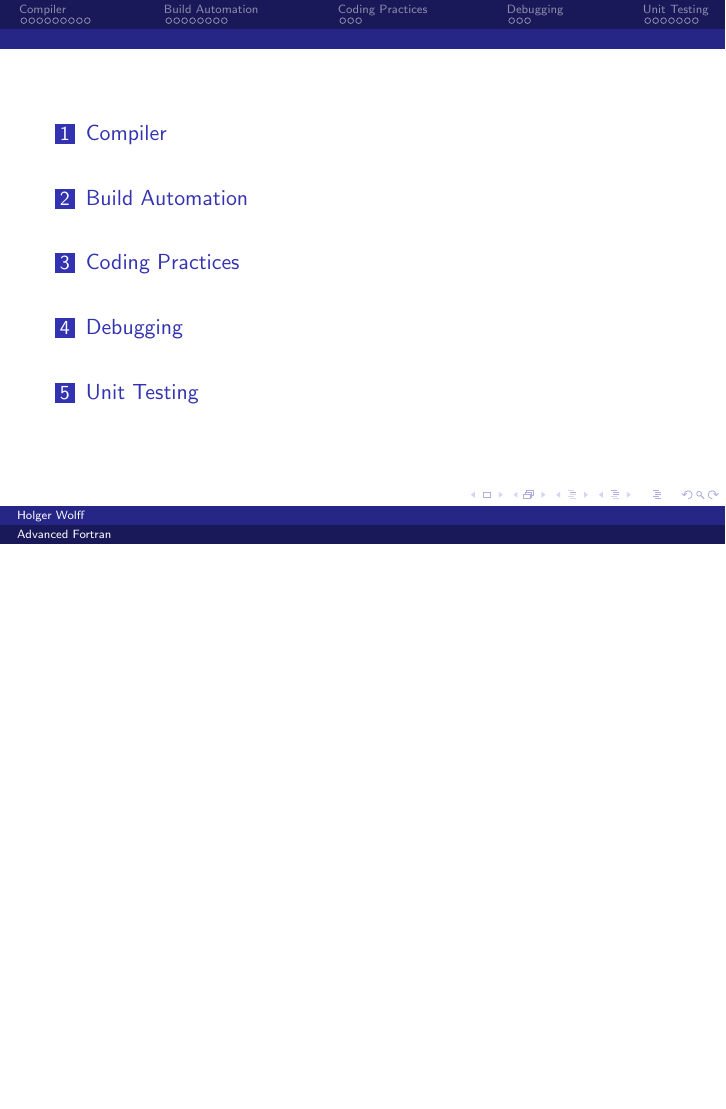
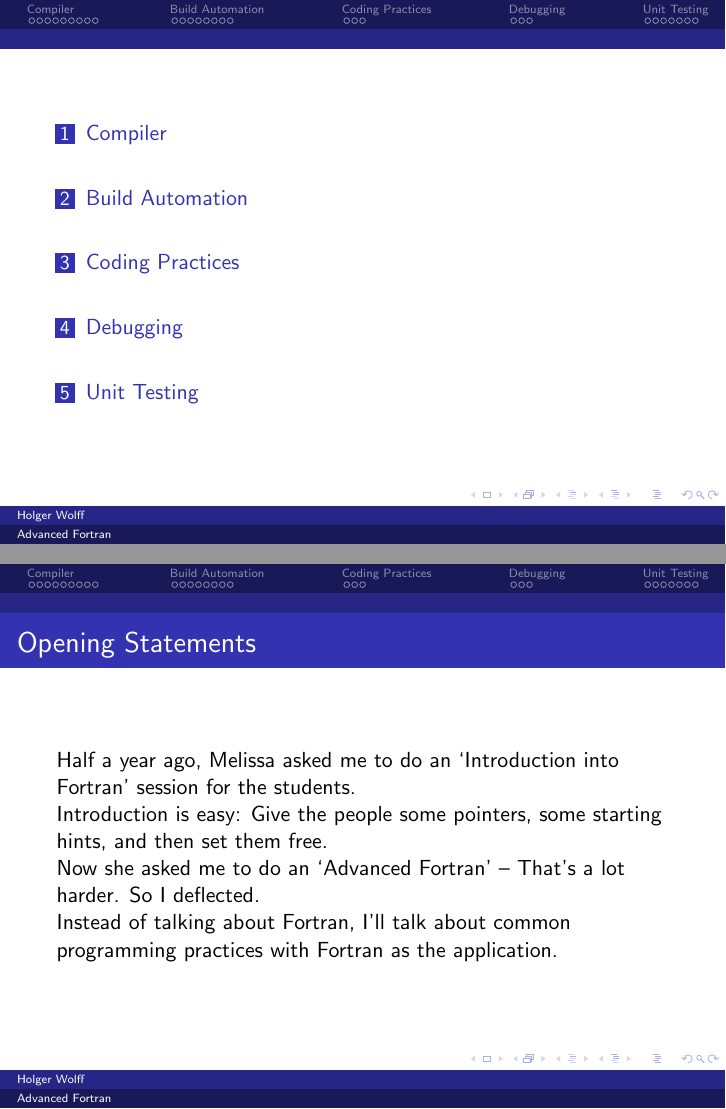
Before and after one commit to coecms/advanced_fortran, LaTeX slides (master.tex): page 2 of 32 before the commit and pages 2 and 3 of 33 after it, the two joined at a grey line, the shorter picture padded with empty space. Compiled offline with pdfLaTeX.

Commit message:
added introduction frame

```diff
--- a/master.tex
+++ b/master.tex
@@ -42,6 +42,19 @@
   \tableofcontents
 \end{frame}
 
+\begin{frame}
+    \frametitle{Opening Statements}
+    Half a year ago, Melissa asked me to do an `Introduction into Fortran'
+    session for the students.
+
+    Introduction is easy: Give the people some pointers, some starting hints, and then set them free.
+
+    Now she asked me to do an `Advanced Fortran' -- That's a lot harder.
+    So I deflected.
+
+    Instead of talking about Fortran, I'll talk about common programming practices with Fortran as the application.
+\end{frame}
+
 \include{compiler}
 
 \include{makefile}
```
